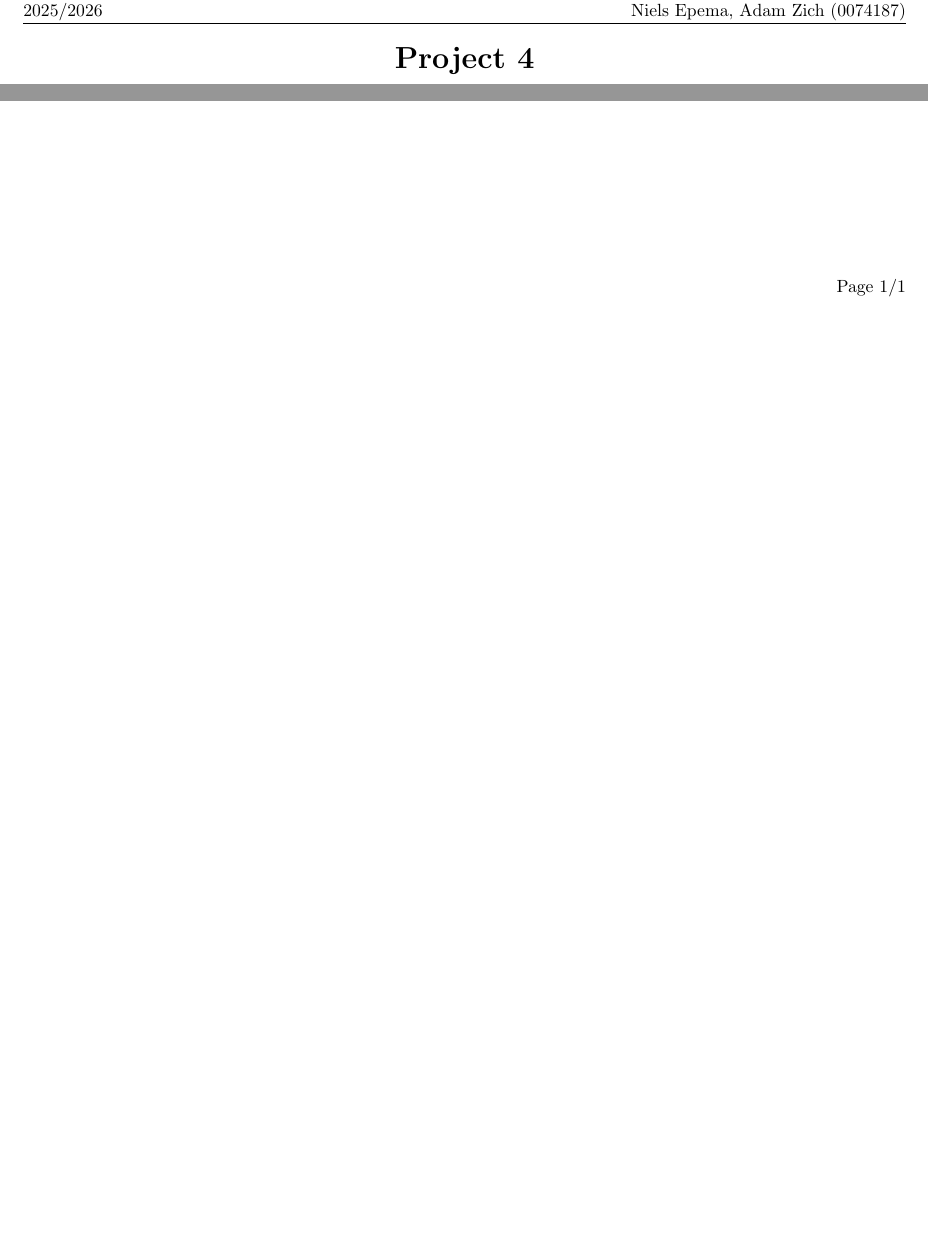
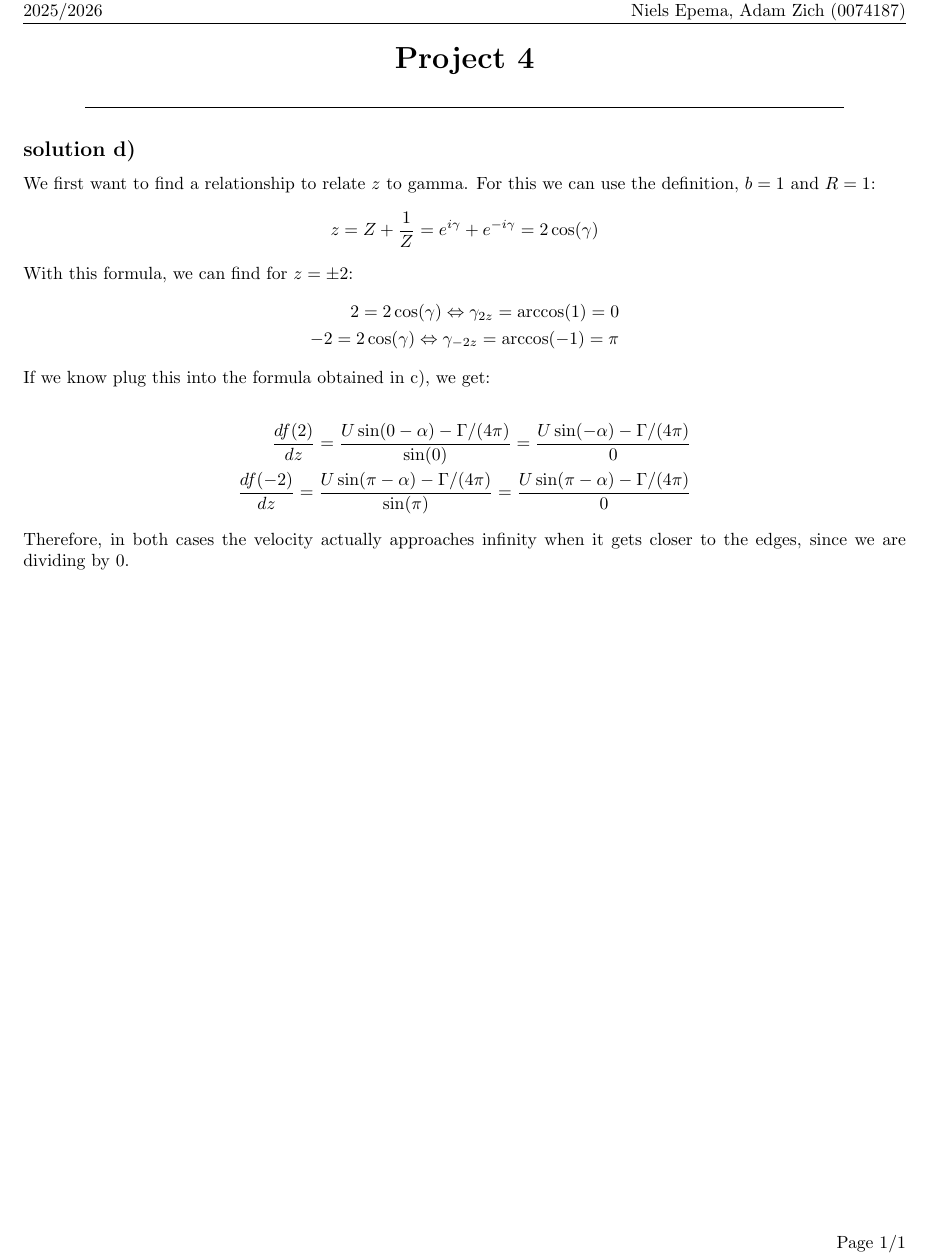
Before and after one commit to HiperLoop/Fluid-dynamics, a LaTeX document (LaTeX/main.tex): two parts of the page before the commit and part of the page after it, the two joined at a grey line, cut so that both start at the same text, the shorter picture padded with empty space. Compiled offline with pdfLaTeX.

Commit message:
Added draft for Solution for d)

```diff
--- a/LaTeX/main.tex
+++ b/LaTeX/main.tex
@@ -50,4 +50,31 @@
     \LARGE{\bfseries{ Project \AssignmentNum}}
     \line(1,0){430}
     \end{center}
+
+    \subsection*{solution d)}
+We first want to find a relationship to relate $z$ to gamma. For this we can use the definition, $b=1$ and $R=1$:
+\begin{align*}
+    z=Z+\frac{1}{Z}=e^{i\gamma }+e^{-i\gamma }=2\cos(\gamma)
+\end{align*}
+With this formula, we can find for $z=\pm 2$:
+\begin{align*}
+    2=2\cos(\gamma )\Leftrightarrow \gamma_{2z} =\arccos (1)=0 \\
+    -2=2\cos(\gamma )\Leftrightarrow \gamma_{-2z} =\arccos (-1)=\pi
+\end{align*}
+If we know plug this into the formula obtained in c), we get:
+
+\begin{align*}
+    \frac{df(2)}{dz}
+=
+\frac{U \sin(0 - \alpha) - \Gamma/(4\pi)}
+{\sin(0)}=\frac{U \sin(-\alpha) - \Gamma/(4\pi)}
+{0}\\
+\frac{df(-2)}{dz}
+=
+\frac{U \sin(\pi - \alpha) - \Gamma/(4\pi)}
+{\sin(\pi)}=\frac{U \sin(\pi-\alpha) - \Gamma/(4\pi)}
+{0}
+\end{align*}
+Therefore, in both cases the velocity actually approaches infinity when it gets closer to the edges, since we are dividing by 0.
+
 \end{document}
```
